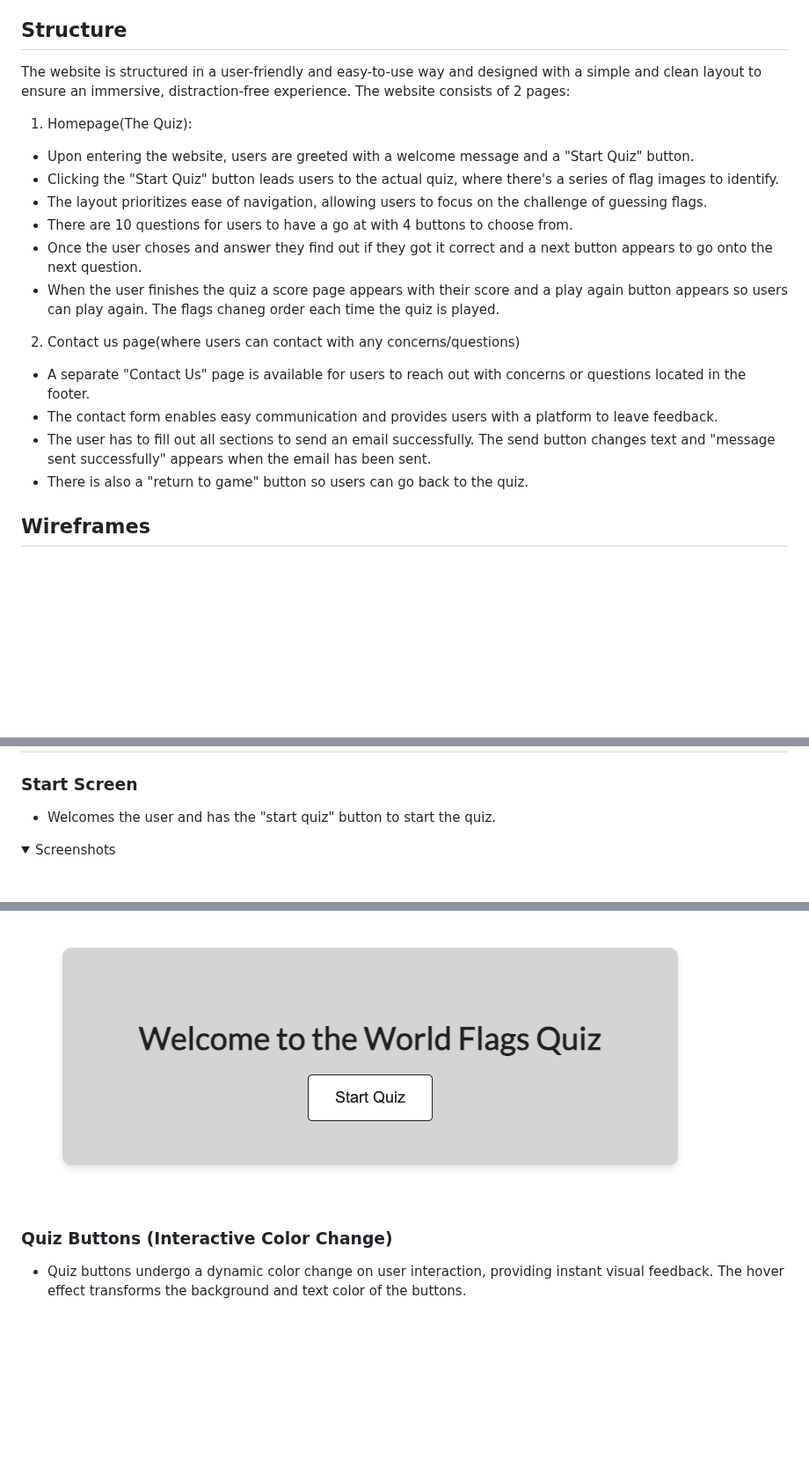
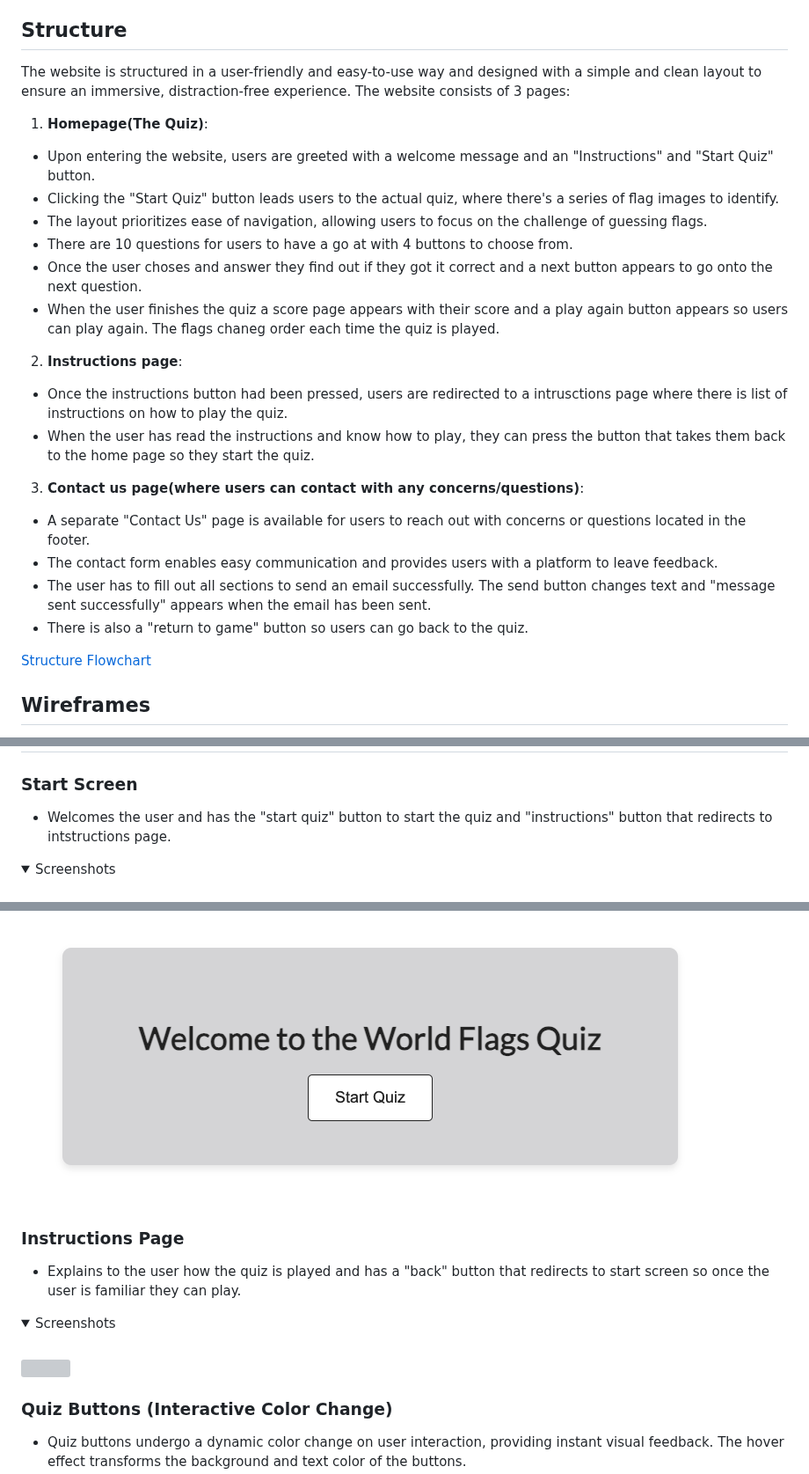
Before and after one commit to amandakoka/milestone-two, a Markdown page: README.md, 3 parts joined by grey strips. Shown at 88% size. Drawn GitHub-style; folded sections open; blank space fills up the shorter version; grey boxes are pictures that could not be loaded.

Commit message:
docs: Add rationale for development and instructions fetaure.

```diff
--- a/README.md
+++ b/README.md
@@ -84,20 +137,25 @@ All flag images used in the World Flags Quiz are from freepik.com by rawpixel.co
 ## Fonts
 Choosing the right font is important to maintaining the overall simplicity and cleanliness of the design. I opted for the Lato font from Google Fonts for its clean and modern aesthetic. This font enhances the readability of the quiz content, ensuring that users can easily comprehend text instructions, flag names, and any additional information provided during the quiz.
 ## Structure
-The website is structured in a user-friendly and easy-to-use way and designed with a simple and clean layout to ensure an immersive, distraction-free experience. The website consists of 2 pages:
+The website is structured in a user-friendly and easy-to-use way and designed with a simple and clean layout to ensure an immersive, distraction-free experience. The website consists of 3 pages:
 
-1. Homepage(The Quiz):
-- Upon entering the website, users are greeted with a welcome message and a "Start Quiz" button.
+1. **Homepage(The Quiz)**:
+- Upon entering the website, users are greeted with a welcome message and an "Instructions" and "Start Quiz" button.
 - Clicking the "Start Quiz" button leads users to the actual quiz, where there's a series of flag images to identify.
 - The layout prioritizes ease of navigation, allowing users to focus on the challenge of guessing flags.
 - There are 10 questions for users to have a go at with 4 buttons to choose from.
 - Once the user choses and answer they find out if they got it correct and a next button appears to go onto the next question.
 - When the user finishes the quiz a score page appears with their score and a play again button appears so users can play again. The flags chaneg order each time the quiz is played.
-2. Contact us page(where users can contact with any concerns/questions)
+2. **Instructions page**:
+- Once the instructions button had been pressed, users are redirected to a intrusctions page where there is list of instructions on how to play the quiz.
+- When the user has read the instructions and know how to play, they can press the button that takes them back to the home page so they start the quiz.
+3. **Contact us page(where users can contact with any concerns/questions)**:
 - A separate "Contact Us" page is available for users to reach out with concerns or questions located in the footer.
 - The contact form enables easy communication and provides users with a platform to leave feedback.
 - The user has to fill out all sections to send an email successfully. The send button changes text and "message sent successfully" appears when the email has been sent.
 - There is also a "return to game" button so users can go back to the quiz.
 
+[Structure Flowchart](documentation/flowchart.png)
+
 ## Wireframes
 * [Home page](documentation/wireframes/wireframe.png)
@@ -105,11 +164,19 @@ The website is structured in a user-friendly and easy-to-use way and designed wi
 
 # Features
 ### Start Screen
-- Welcomes the user and has the "start quiz" button to start the quiz.
+- Welcomes the user and has the "start quiz" button to start the quiz and "instructions" button that redirects to intstructions page.
 <details>
 <summary>Screenshots</summary>
 <br>
 <img src="documentation/features/startscreen-feature.png">
+</details>
+
+### Instructions Page
+- Explains to the user how the quiz is played and has a "back" button that redirects to start screen so once the user is familiar they can play.
+<details>
+<summary>Screenshots</summary>
+<br>
+<img src="documentation/features/intrsuctionsfeature.png">
 </details>
 
 ### Quiz Buttons (Interactive Color Change)
```
Also changed, not shown: other parts of README.md (+54 -0 lines).
